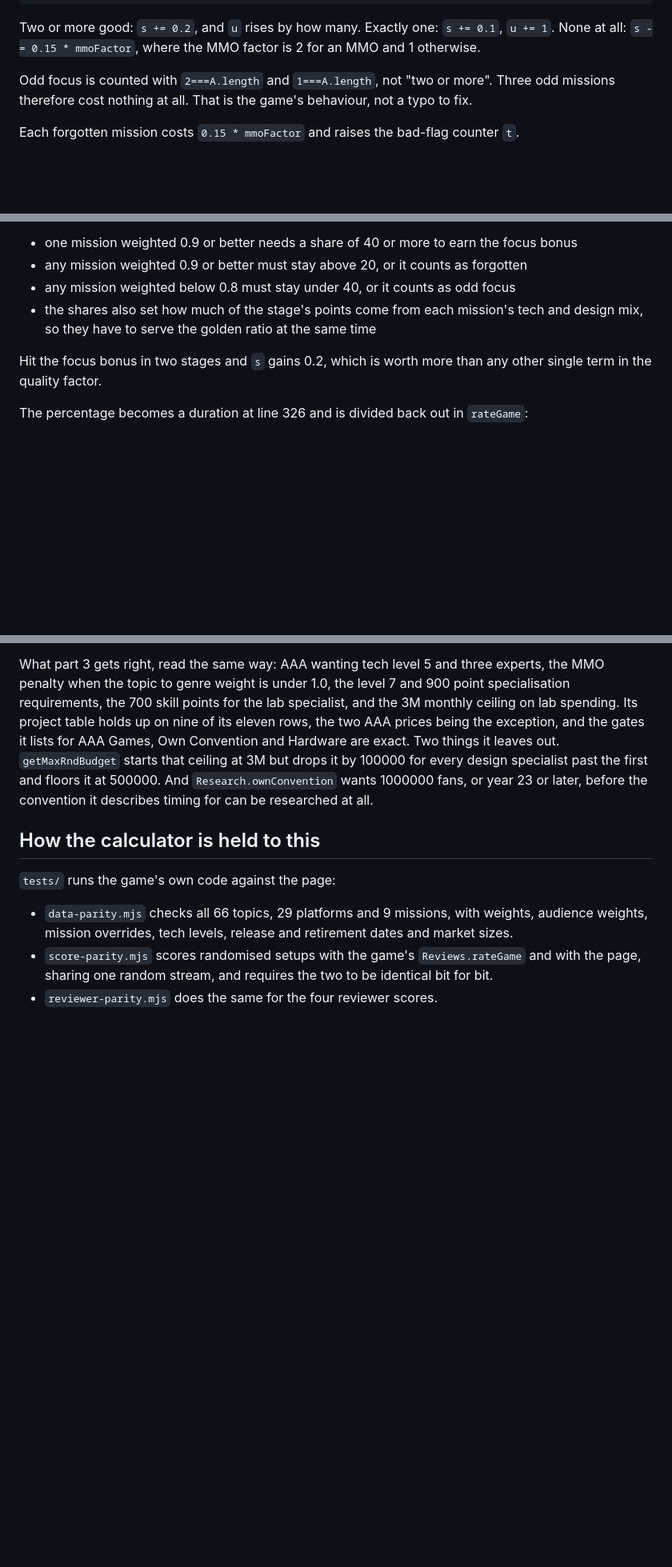
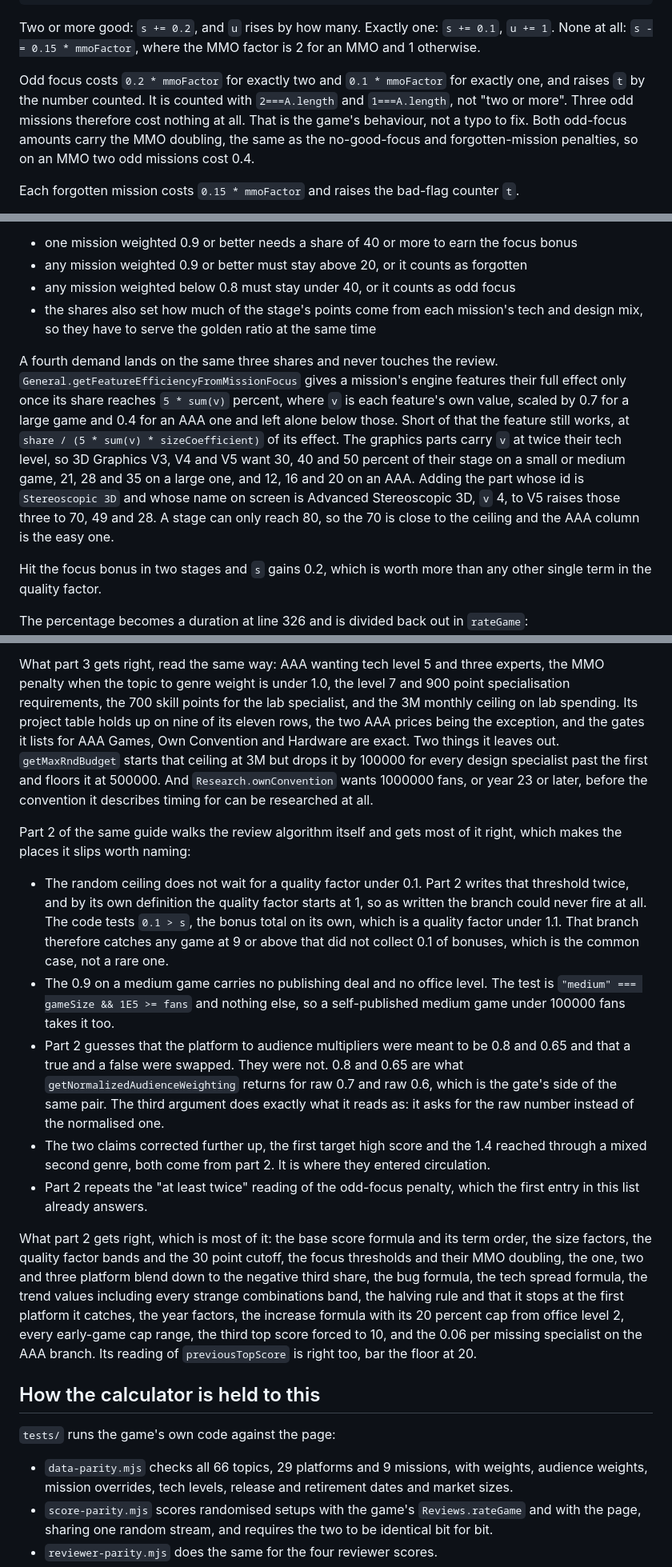
Before and after one commit to rsoyxihnark/Game-Dev-Tycoon---Review-Calculator, a Markdown page: reference/codeNw-review-algorithm.md, 3 parts joined by grey strips. Shown at 80% size. GitHub-like rendering; blank space fills up the shorter version.

Commit message:
[no release] Reference notes: the review algorithm checked against the Reddit guide's part 2, which is right about most of it

```diff
--- a/reference/codeNw-review-algorithm.md
+++ b/reference/codeNw-review-algorithm.md
@@ -144,8 +144,11 @@ compares that share against the mission's genre weight for this game.
 Two or more good: `s += 0.2`, and `u` rises by how many. Exactly one: `s += 0.1`, `u += 1`.
 None at all: `s -= 0.15 * mmoFactor`, where the MMO factor is 2 for an MMO and 1 otherwise.
 
-Odd focus is counted with `2===A.length` and `1===A.length`, not "two or more". Three odd
-missions therefore cost nothing at all. That is the game's behaviour, not a typo to fix.
+Odd focus costs `0.2 * mmoFactor` for exactly two and `0.1 * mmoFactor` for exactly one, and
+raises `t` by the number counted. It is counted with `2===A.length` and `1===A.length`, not
+"two or more". Three odd missions therefore cost nothing at all. That is the game's
+behaviour, not a typo to fix. Both odd-focus amounts carry the MMO doubling, the same as the
+no-good-focus and forgotten-mission penalties, so on an MMO two odd missions cost 0.4.
 
 Each forgotten mission costs `0.15 * mmoFactor` and raises the bad-flag counter `t`.
 
@@ -506,6 +528,18 @@ That is the number the review code reads, which makes the practical rule per sta
 - the shares also set how much of the stage's points come from each mission's tech and
   design mix, so they have to serve the golden ratio at the same time
 
+A fourth demand lands on the same three shares and never touches the review.
+`General.getFeatureEfficiencyFromMissionFocus` gives a mission's engine features their full
+effect only once its share reaches `5 * sum(v)` percent, where `v` is each feature's own
+value, scaled by 0.7 for a large game and 0.4 for an AAA one and left alone below those.
+Short of that the feature still works, at `share / (5 * sum(v) * sizeCoefficient)` of its
+effect. The graphics parts carry `v` at twice their tech level, so 3D Graphics V3, V4 and V5
+want 30, 40 and 50 percent of their stage on a small or medium game, 21, 28 and 35 on a
+large one, and 12, 16 and 20 on an AAA. Adding the part whose id is `Stereoscopic 3D` and
+whose name on screen is Advanced Stereoscopic 3D, `v` 4, to V5 raises those three to 70, 49
+and 28. A stage can only reach 80, so the 70 is close to the ceiling and the AAA column is
+the easy one.
+
 Hit the focus bonus in two stages and `s` gains 0.2, which is worth more than any other
 single term in the quality factor.
 
@@ -672,6 +714,36 @@ exception, and the gates it lists for AAA Games, Own Convention and Hardware are
 `Research.ownConvention` wants 1000000 fans, or year 23 or later, before the convention it
 describes timing for can be researched at all.
 
+Part 2 of the same guide walks the review algorithm itself and gets most of it right, which
+makes the places it slips worth naming:
+
+- The random ceiling does not wait for a quality factor under 0.1. Part 2 writes that
+  threshold twice, and by its own definition the quality factor starts at 1, so as written
+  the branch could never fire at all. The code tests `0.1 > s`, the bonus total on its own,
+  which is a quality factor under 1.1. That branch therefore catches any game at 9 or above
+  that did not collect 0.1 of bonuses, which is the common case, not a rare one.
+- The 0.9 on a medium game carries no publishing deal and no office level. The test is
+  `"medium" === gameSize && 1E5 >= fans` and nothing else, so a self-published medium game
+  under 100000 fans takes it too.
+- Part 2 guesses that the platform to audience multipliers were meant to be 0.8 and 0.65 and
+  that a true and a false were swapped. They were not. 0.8 and 0.65 are what
+  `getNormalizedAudienceWeighting` returns for raw 0.7 and raw 0.6, which is the gate's side
+  of the same pair. The third argument does exactly what it reads as: it asks for the raw
+  number instead of the normalised one.
+- The two claims corrected further up, the first target high score and the 1.4 reached
+  through a mixed second genre, both come from part 2. It is where they entered circulation.
+- Part 2 repeats the "at least twice" reading of the odd-focus penalty, which the first entry
+  in this list already answers.
+
+What part 2 gets right, which is most of it: the base score formula and its term order, the
+size factors, the quality factor bands and the 30 point cutoff, the focus thresholds and
+their MMO doubling, the one, two and three platform blend down to the negative third share,
+the bug formula, the tech spread formula, the trend values including every strange
+combinations band, the halving rule and that it stops at the first platform it catches, the
+year factors, the increase formula with its 20 percent cap from office level 2, every
+early-game cap range, the third top score forced to 10, and the 0.06 per missing specialist
+on the AAA branch. Its reading of `previousTopScore` is right too, bar the floor at 20.
+
 ## How the calculator is held to this
 
 `tests/` runs the game's own code against the page:
```
Also changed, not shown: other parts of reference/codeNw-review-algorithm.md (+28 -1 lines).
